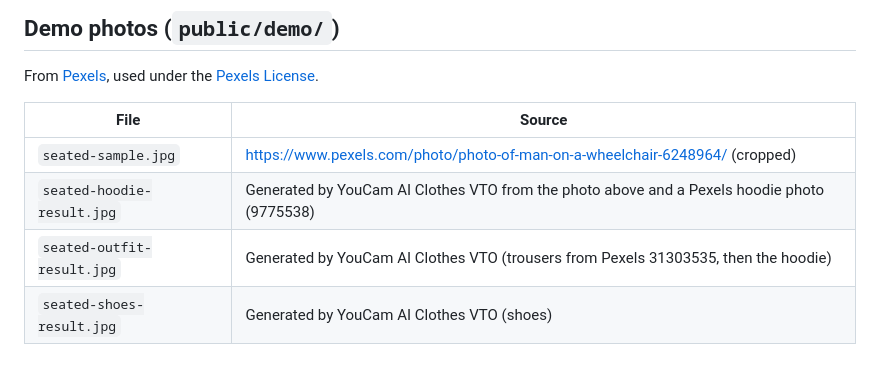
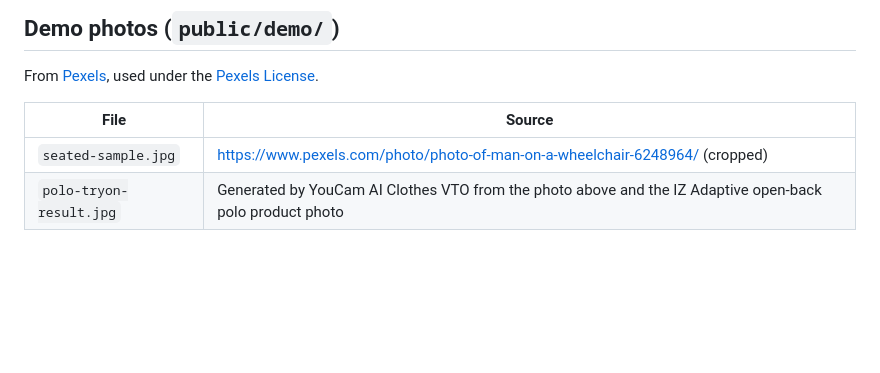
Before and after one commit to chocle254/adclo, a Markdown page: CREDITS.md, the part around the change. Rendered like a GitHub page; blank space fills up the shorter version.

```diff
--- a/CREDITS.md
+++ b/CREDITS.md
@@ -28,6 +28,4 @@ From [Pexels](https://www.pexels.com), used under the [Pexels License](https://w
 | File | Source |
 |---|---|
 | `seated-sample.jpg` | https://www.pexels.com/photo/photo-of-man-on-a-wheelchair-6248964/ (cropped) |
-| `seated-hoodie-result.jpg` | Generated by YouCam AI Clothes VTO from the photo above and a Pexels hoodie photo (9775538) |
-| `seated-outfit-result.jpg` | Generated by YouCam AI Clothes VTO (trousers from Pexels 31303535, then the hoodie) |
-| `seated-shoes-result.jpg` | Generated by YouCam AI Clothes VTO (shoes) |
+| `polo-tryon-result.jpg` | Generated by YouCam AI Clothes VTO from the photo above and the IZ Adaptive open-back polo product photo |
```
Also changed, not shown: README.md (+13 -2 lines), public/demo/polo-tryon-result.jpg (added), public/demo/seated-hoodie-result.jpg (deleted), public/demo/seated-outfit-result.jpg (deleted), public/demo/seated-shoes-result.jpg (deleted), 1 other file.
